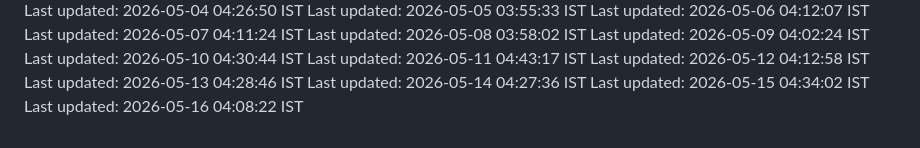
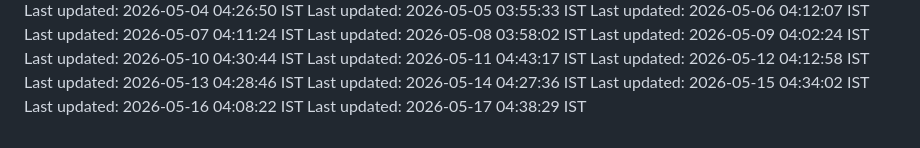
Before and after one commit to Satyaprasad7naik/tag-badge, a Markdown page: README.md, the part around the change. Rendered like a GitHub page.

Commit message:
chore: automated daily update - 2026-05-17 04:38:29 IST

```diff
--- a/README.md
+++ b/README.md
@@ -131,3 +131,4 @@ Last updated: 2026-05-13 04:28:46 IST
 Last updated: 2026-05-14 04:27:36 IST
 Last updated: 2026-05-15 04:34:02 IST
 Last updated: 2026-05-16 04:08:22 IST
+Last updated: 2026-05-17 04:38:29 IST
```
